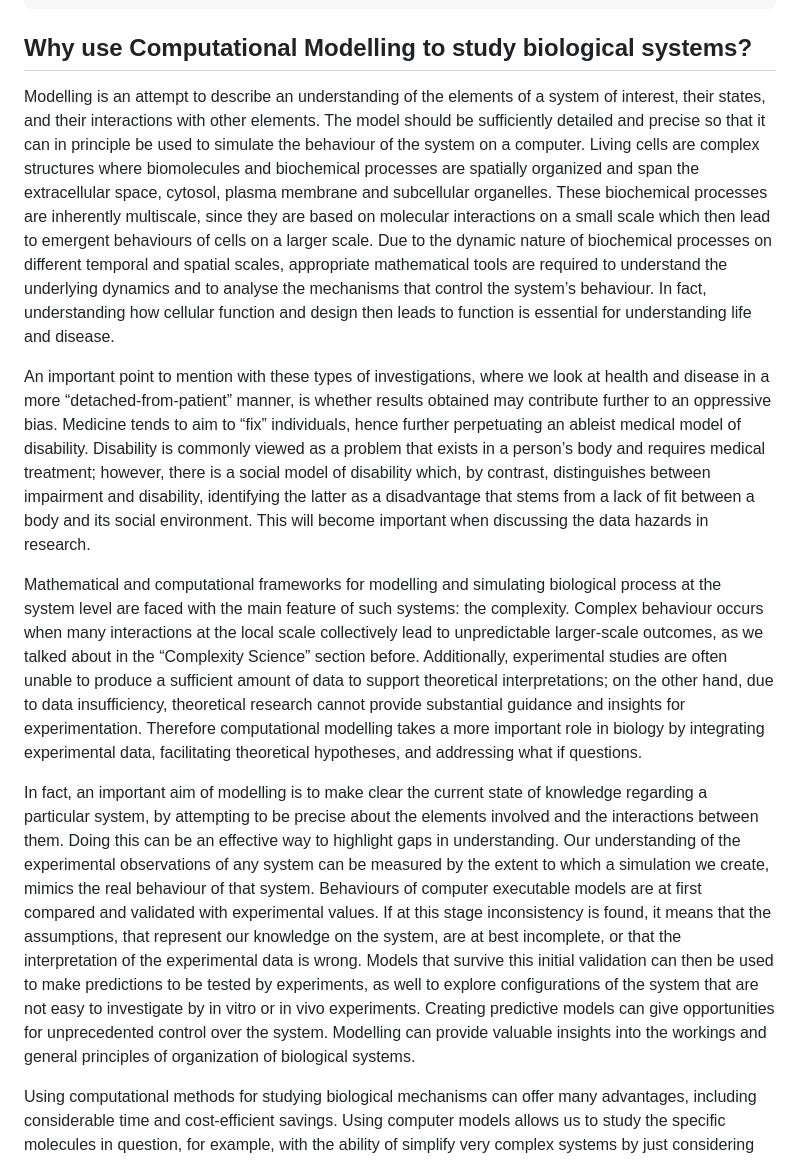
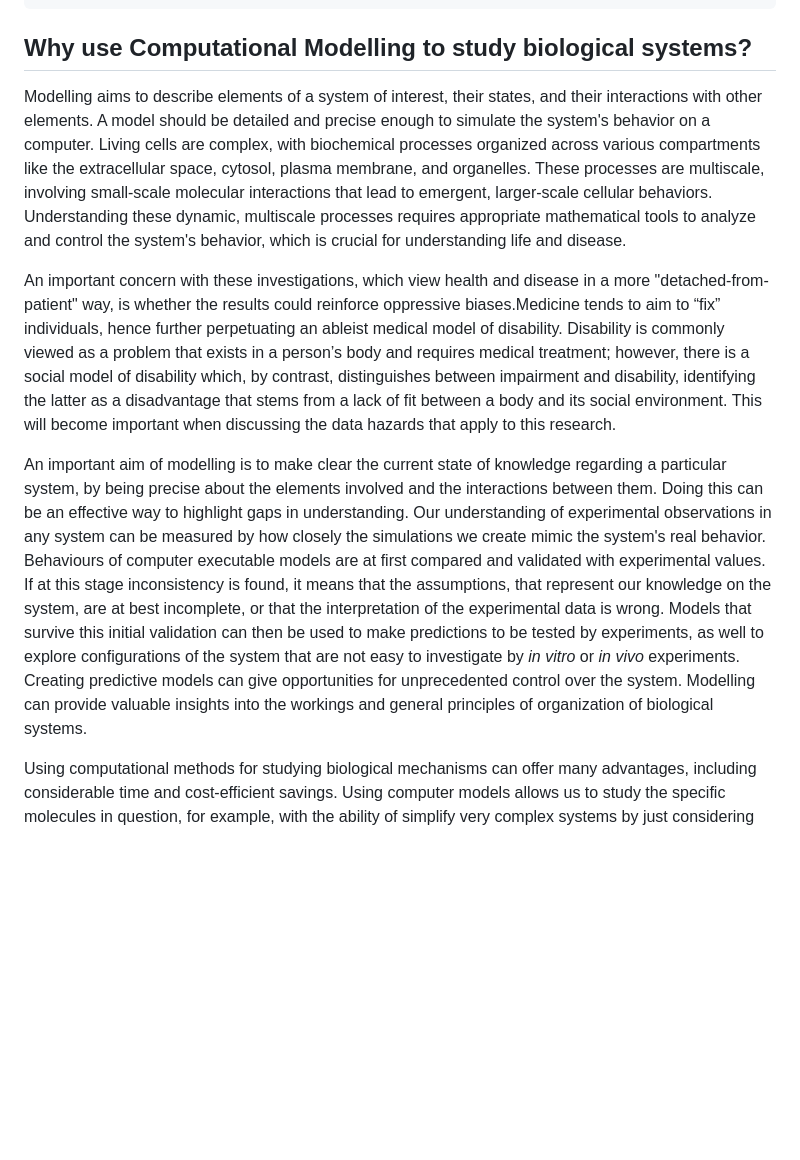
Before and after one commit to Susana465/camkii_thesis, a Markdown page: 24-why_modelling.md, the part around the change. GitHub-like rendering; blank space fills up the shorter version.

Commit message:
started to add more details on model description

```diff
--- a/24-why_modelling.md
+++ b/24-why_modelling.md
@@ -4,13 +4,11 @@ bibliography: [references.bib]
 
 ## Why use Computational Modelling to study biological systems?
 
-Modelling is an attempt to describe an understanding of the elements of a system of interest, their states, and their interactions with other elements. The model should be sufficiently detailed and precise so that it can in  principle be used to simulate the behaviour of the system on a computer. Living cells are complex structures where biomolecules and biochemical processes are spatially organized and span the extracellular space, cytosol, plasma membrane and subcellular organelles. These biochemical processes are inherently multiscale, since they are based on molecular interactions on a small scale which then lead to emergent behaviours of cells on a larger scale. Due to the dynamic nature of biochemical processes on different temporal and spatial scales, appropriate mathematical tools are required to understand the underlying dynamics and to analyse the mechanisms that control the system’s behaviour. In fact, understanding how cellular function and design then leads to function is essential for understanding life and disease.
+Modelling aims to describe elements of a system of interest, their states, and their interactions with other elements. A model should be detailed and precise enough to simulate the system's behavior on a computer. Living cells are complex, with biochemical processes organized across various compartments like the extracellular space, cytosol, plasma membrane, and organelles. These processes are multiscale, involving small-scale molecular interactions that lead to emergent, larger-scale cellular behaviors. Understanding these dynamic, multiscale processes requires appropriate mathematical tools to analyze and control the system's behavior, which is crucial for understanding life and disease.
 
-An important point to mention with these types of investigations, where we look at health and disease in a more “detached-from-patient” manner, is whether results obtained may contribute further to an oppressive bias. Medicine tends to aim to “fix” individuals, hence further perpetuating an ableist medical model of disability. Disability is commonly viewed as a problem that exists in a person’s body and requires medical treatment; however, there is a social model of disability which, by contrast, distinguishes between impairment and disability, identifying the latter as a disadvantage that stems from a lack of fit between a body and its social environment. This will become important when discussing the data hazards in research.
+An important concern with these investigations, which view health and disease in a more "detached-from-patient" way, is whether the results could reinforce oppressive biases.Medicine tends to aim to “fix” individuals, hence further perpetuating an ableist medical model of disability. Disability is commonly viewed as a problem that exists in a person’s body and requires medical treatment; however, there is a social model of disability which, by contrast, distinguishes between impairment and disability, identifying the latter as a disadvantage that stems from a lack of fit between a body and its social environment. This will become important when discussing the data hazards that apply to this research.
 
-Mathematical and computational frameworks for modelling and simulating biological process at the system level are faced with the main feature of such systems: the complexity. Complex behaviour occurs when many interactions at the local scale collectively lead to unpredictable larger-scale outcomes, as we talked about in the “Complexity Science” section before. Additionally, experimental studies are often unable to produce a sufficient amount of data to support theoretical interpretations; on the other hand, due to data insufficiency, theoretical research cannot provide substantial guidance and insights for experimentation. Therefore computational modelling takes a more important role in biology by integrating experimental data, facilitating theoretical hypotheses, and addressing what if questions.
-
-In fact, an important aim of modelling is to make clear the current state of knowledge regarding a particular system, by attempting to be precise about the elements involved and the interactions between them. Doing this can be an effective way to highlight gaps in understanding. Our understanding of the experimental observations of any system can be measured by the extent to which a simulation we create, mimics the real behaviour of that system. Behaviours of computer executable models are at first compared and validated with experimental values. If at this stage inconsistency is found, it means that the assumptions, that represent our knowledge on the system, are at best incomplete, or that the interpretation of the experimental data is wrong. Models that  survive this initial validation can then be used to make predictions to be tested by experiments, as well to explore configurations of the system that are not easy to investigate by in vitro or in vivo experiments.  Creating predictive models can give opportunities for unprecedented control over the system. Modelling can provide valuable insights into the workings and general principles of organization of biological systems.
+An important aim of modelling is to make clear the current state of knowledge regarding a particular system, by being precise about the elements involved and the interactions between them. Doing this can be an effective way to highlight gaps in understanding. Our understanding of experimental observations in any system can be measured by how closely the simulations we create mimic the system's real behavior. Behaviours of computer executable models are at first compared and validated with experimental values. If at this stage inconsistency is found, it means that the assumptions, that represent our knowledge on the system, are at best incomplete, or that the interpretation of the experimental data is wrong. Models that  survive this initial validation can then be used to make predictions to be tested by experiments, as well to explore configurations of the system that are not easy to investigate by _in vitro_ or _in vivo_ experiments.  Creating predictive models can give opportunities for unprecedented control over the system. Modelling can provide valuable insights into the workings and general principles of organization of biological systems.
 
 Using computational methods for studying biological mechanisms can offer many advantages, including considerable time and cost-efficient savings. Using computer models allows us to study the specific molecules in question, for example, with the ability of simplify very complex systems by just considering the molecules immediately influencing the phenomenon that is being studied. Of course this comes with the caveat that the whole system dynamics is not being taken into account. Nevertheless, useful predictions can come out of these models to combine with wet lab research. Computer models then, are useful for creating predictions about biological phenomena.
 
```
Also changed, not shown: 23-memory_learning.md (+5 -1 lines), 30-methods-figures/scheme3_cam.PNG (added), 1 other file.
